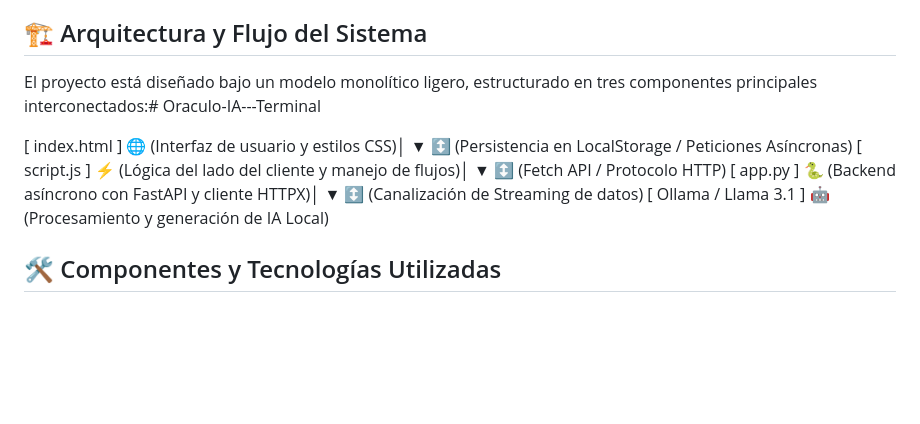
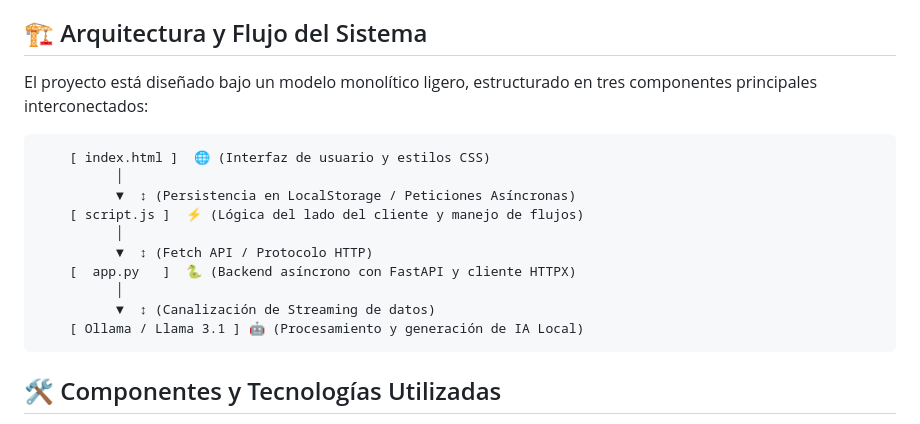
Before and after one commit to jeremias1234-bit/Oraculo-IA---Terminal, a Markdown page: README.md, the part around the change. GitHub-like rendering; blank space fills up the shorter version.

````diff
--- a/README.md
+++ b/README.md
@@ -4,15 +4,21 @@ Es un asistente inteligente local de arquitectura asíncrona diseñado para opti
 
 ## 🏗️ Arquitectura y Flujo del Sistema
 
-El proyecto está diseñado bajo un modelo monolítico ligero, estructurado en tres componentes principales interconectados:# Oraculo-IA---Terminal
+El proyecto está diseñado bajo un modelo monolítico ligero, estructurado en tres componentes principales interconectados:
 
-[ index.html ]  🌐 (Interfaz de usuario y estilos CSS)│
-▼  ↕ (Persistencia en LocalStorage / Peticiones Asíncronas)
-[ script.js ]  ⚡ (Lógica del lado del cliente y manejo de flujos)│
-▼  ↕ (Fetch API / Protocolo HTTP)
-[  app.py   ]  🐍 (Backend asíncrono con FastAPI y cliente HTTPX)│
-▼  ↕ (Canalización de Streaming de datos)
-[ Ollama / Llama 3.1 ] 🤖 (Procesamiento y generación de IA Local)
+```text
+    [ index.html ]  🌐 (Interfaz de usuario y estilos CSS)
+          │
+          ▼  ↕ (Persistencia en LocalStorage / Peticiones Asíncronas)
+    [ script.js ]  ⚡ (Lógica del lado del cliente y manejo de flujos)
+          │
+          ▼  ↕ (Fetch API / Protocolo HTTP)
+    [  app.py   ]  🐍 (Backend asíncrono con FastAPI y cliente HTTPX)
+          │
+          ▼  ↕ (Canalización de Streaming de datos)
+    [ Ollama / Llama 3.1 ] 🤖 (Procesamiento y generación de IA Local)
+```
+
 
 ## 🛠️ Componentes y Tecnologías Utilizadas
 
````
